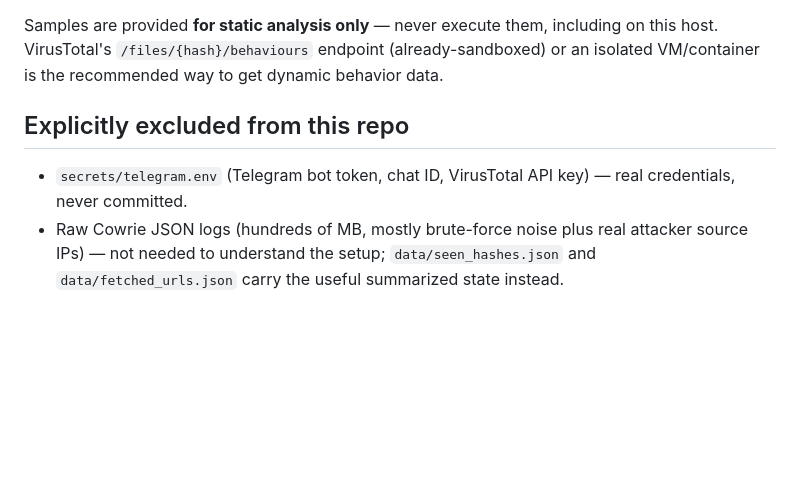
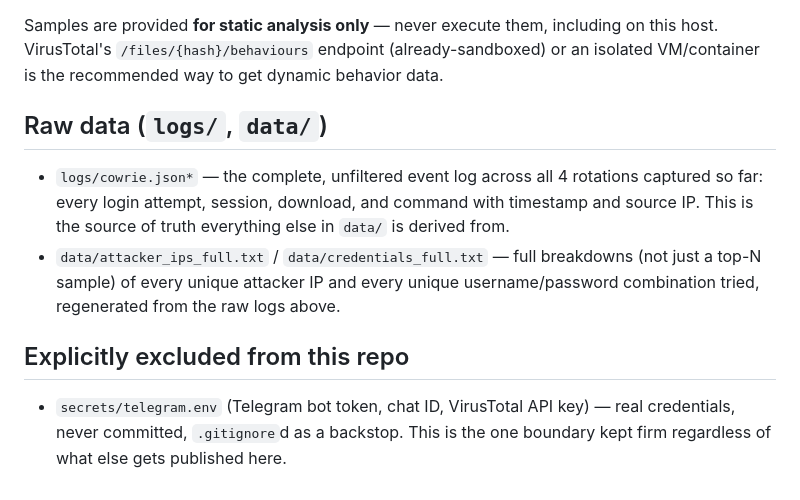
Before and after one commit to Krisztian766/cowrie-honeypot, a Markdown page: README.md, the part around one of its changes. Drawn GitHub-style; blank space fills up the shorter version.

```diff
--- a/README.md
+++ b/README.md
@@ -68,10 +110,17 @@ Samples are provided **for static analysis only** — never execute them, includ
 VirusTotal's `/files/{hash}/behaviours` endpoint (already-sandboxed) or an isolated VM/container
 is the recommended way to get dynamic behavior data.
 
+## Raw data (`logs/`, `data/`)
+
+- `logs/cowrie.json*` — the complete, unfiltered event log across all 4 rotations captured so far:
+  every login attempt, session, download, and command with timestamp and source IP. This is the
+  source of truth everything else in `data/` is derived from.
+- `data/attacker_ips_full.txt` / `data/credentials_full.txt` — full breakdowns (not just a top-N
+  sample) of every unique attacker IP and every unique username/password combination tried,
+  regenerated from the raw logs above.
+
 ## Explicitly excluded from this repo
 
 - `secrets/telegram.env` (Telegram bot token, chat ID, VirusTotal API key) — real credentials,
-  never committed.
-- Raw Cowrie JSON logs (hundreds of MB, mostly brute-force noise plus real attacker source IPs) —
-  not needed to understand the setup; `data/seen_hashes.json` and `data/fetched_urls.json` carry
-  the useful summarized state instead.
+  never committed, `.gitignore`d as a backstop. This is the one boundary kept firm regardless of
+  what else gets published here.
```
Also changed, not shown: other parts of README.md (+44 -2 lines).
